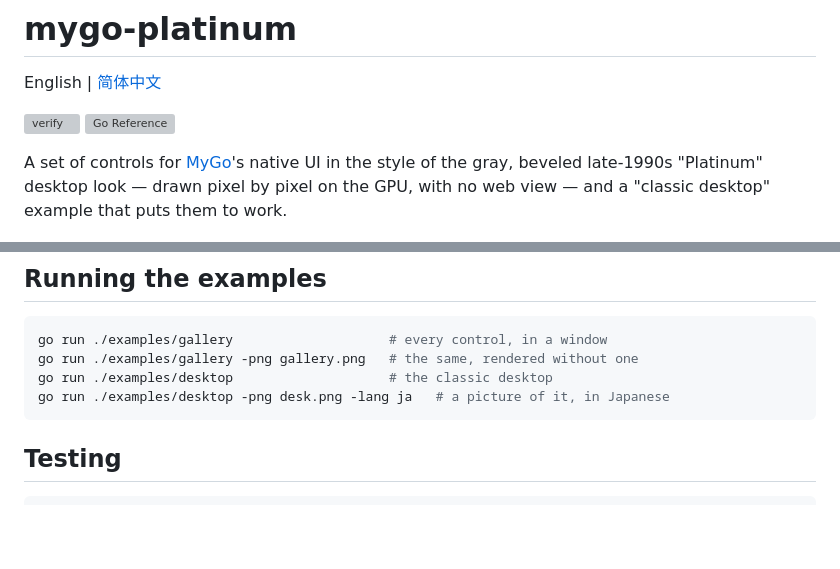
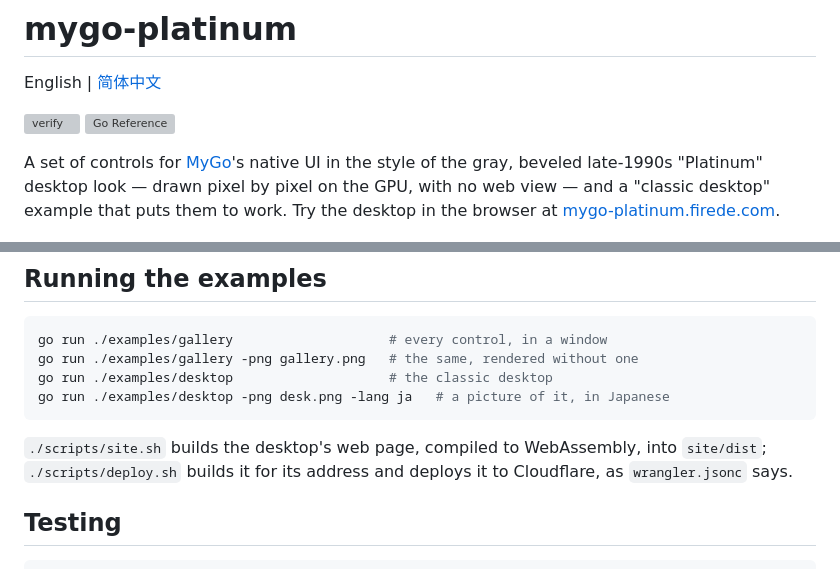
Before and after one commit to firede/mygo-platinum, a Markdown page: README.md, 2 parts joined by grey strips. Rendered like a GitHub page; blank space fills up the shorter version; grey boxes are pictures that could not be loaded.

````diff
--- a/README.md
+++ b/README.md
@@ -8,7 +8,8 @@ English | [简体中文](README.zh.md)
 A set of controls for [MyGo](https://mygo.egoist.dev)'s native UI in the
 style of the gray, beveled late-1990s "Platinum" desktop look — drawn pixel
 by pixel on the GPU, with no web view — and a "classic desktop" example that
-puts them to work.
+puts them to work. Try the desktop in the browser at
+[mygo-platinum.firede.com](https://mygo-platinum.firede.com).
 
 ![The gallery of controls](docs/gallery@2x.png)
 
@@ -170,6 +171,10 @@ go run ./examples/desktop                    # the classic desktop
 go run ./examples/desktop -png desk.png -lang ja   # a picture of it, in Japanese
 ```
 
+`./scripts/site.sh` builds the desktop's web page, compiled to WebAssembly,
+into `site/dist`; `./scripts/deploy.sh` builds it for its address and
+deploys it to Cloudflare, as `wrangler.jsonc` says.
+
 ## Testing
 
 ```sh
````
Also changed, not shown: README.zh.md (+6 -1 lines).
